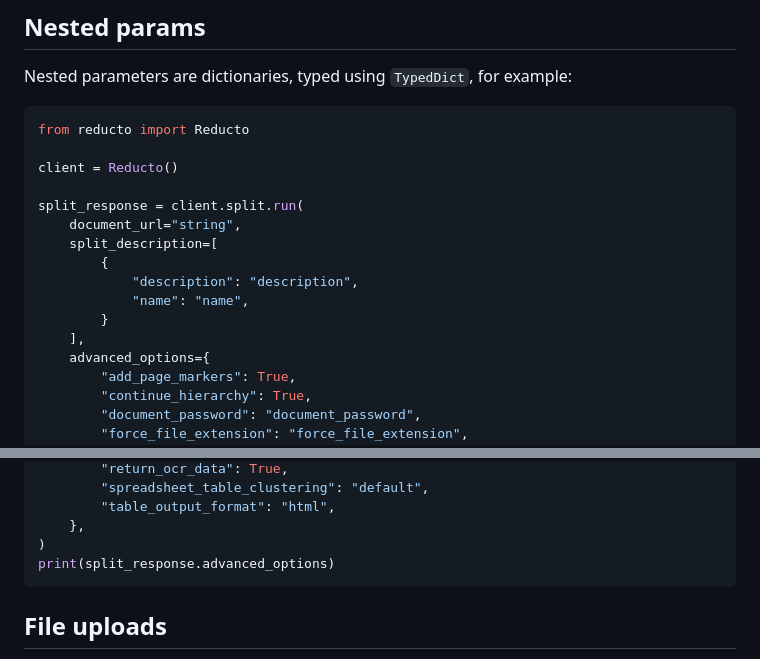
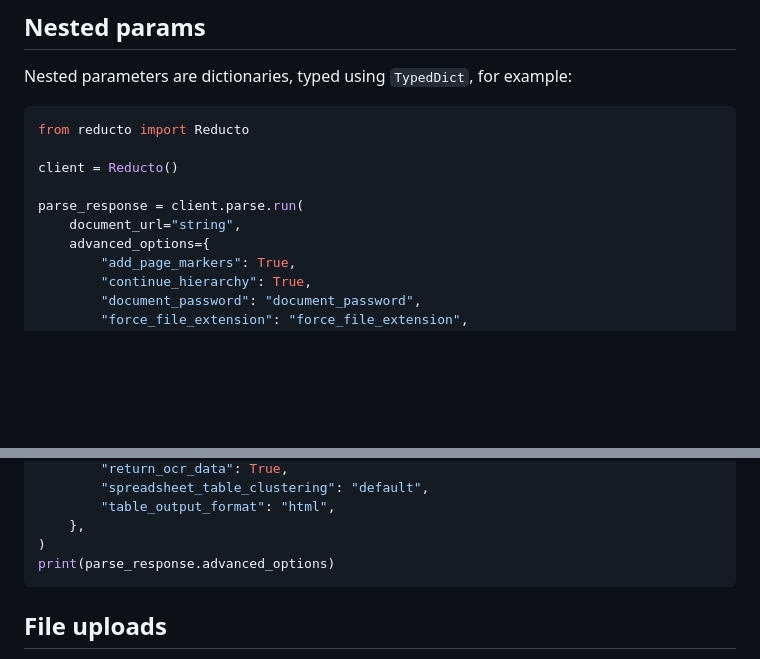
Before and after one commit to reductoai/reducto-python-sdk, a Markdown page: README.md, 2 parts joined by grey strips. Rendered like a GitHub page; blank space fills up the shorter version.

Commit message:
docs: swap examples used in readme (#51)

````diff
--- a/README.md
+++ b/README.md
@@ -86,14 +86,8 @@ from reducto import Reducto
 
 client = Reducto()
 
-split_response = client.split.run(
+parse_response = client.parse.run(
     document_url="string",
-    split_description=[
-        {
-            "description": "description",
-            "name": "name",
-        }
-    ],
     advanced_options={
         "add_page_markers": True,
         "continue_hierarchy": True,
@@ -116,7 +110,7 @@ split_response = client.split.run(
         "table_output_format": "html",
     },
 )
-print(split_response.advanced_options)
+print(parse_response.advanced_options)
 ```
 
 ## File uploads
````
